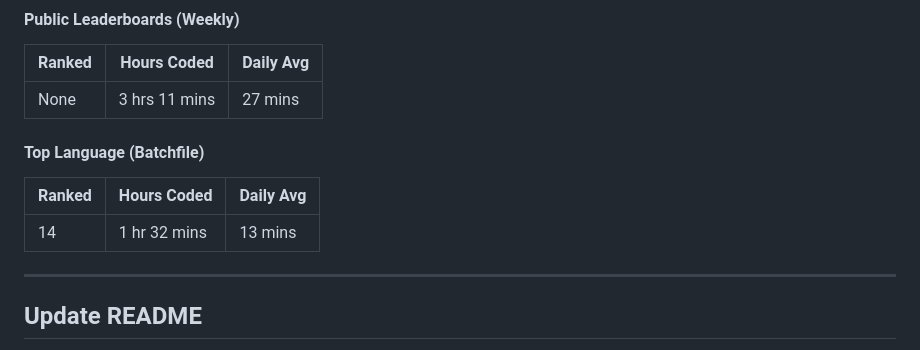
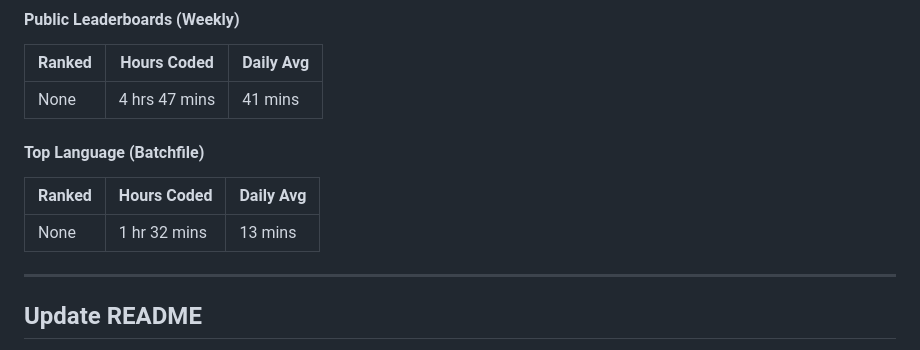
Before and after one commit to Nicconike/Wakatime-Leaderboards, a Markdown page: README.md, the part around the change. Drawn GitHub-style.

Commit message:
chore: Update Wakatime Leaderboards

```diff
--- a/README.md
+++ b/README.md
@@ -33,13 +33,13 @@
 
 | Ranked | Hours Coded | Daily Avg |
 | ------ | ----------- | --------- |
-| None | 3 hrs 11 mins | 27 mins |
+| None | 4 hrs 47 mins | 41 mins |
 
 #### Top Language (Batchfile)
 
 | Ranked | Hours Coded | Daily Avg |
 | ------ | ----------- | --------- |
-| 14 | 1 hr 32 mins | 13 mins |
+| None | 1 hr 32 mins | 13 mins |
 
 
 <!-- Wakatime-End -->
```
